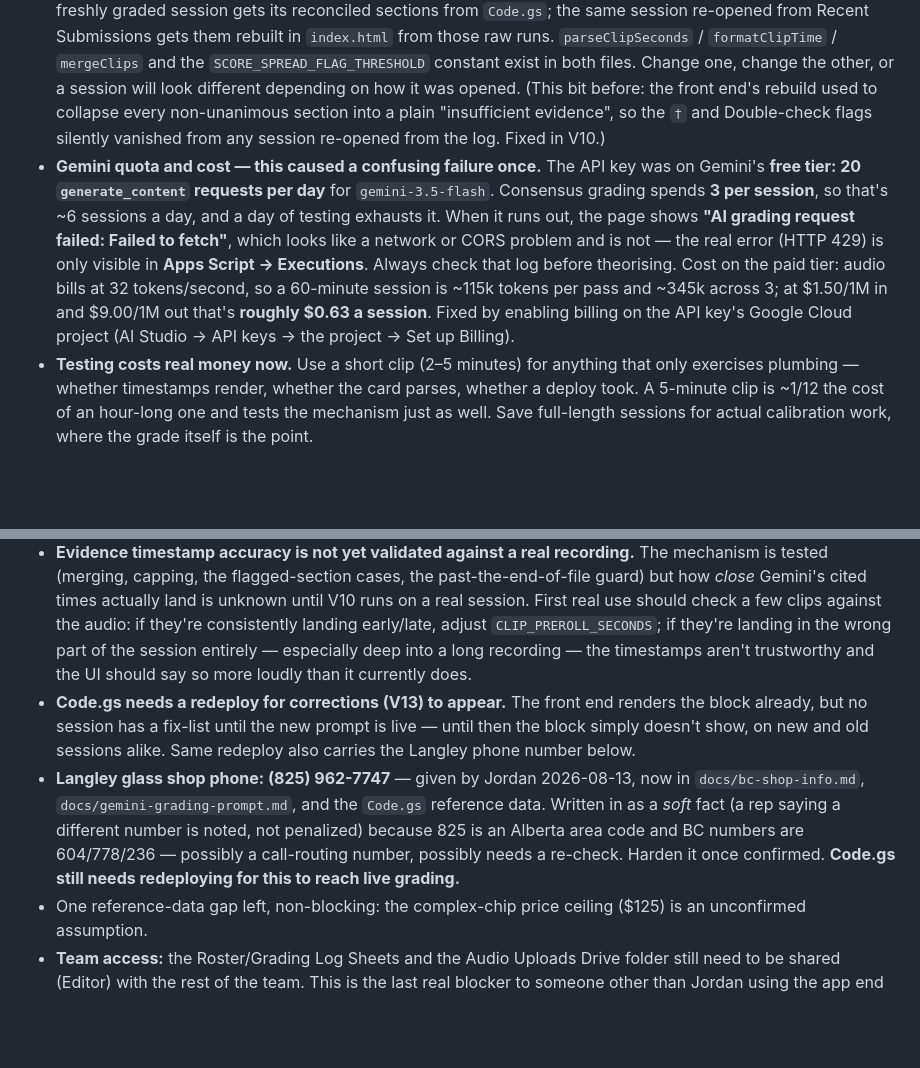
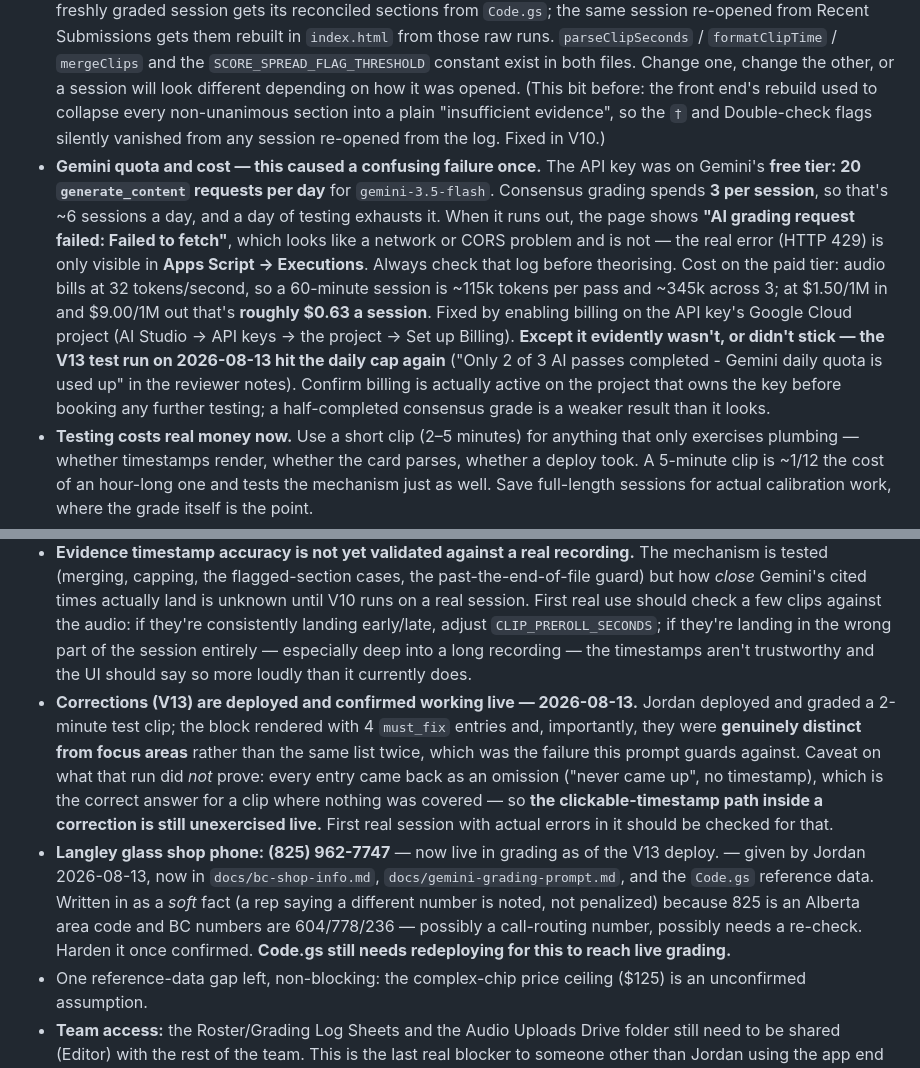
Before and after one commit to deco-training-evaluator/deco-training-evaluator.github.io, a Markdown page: CLAUDE.md, 2 parts joined by grey strips. Drawn GitHub-style; blank space fills up the shorter version.

Commit message:
Record the V13 live confirmation, and that the quota cap is back
Corrections rendered correctly on a 2-minute test clip and came back
genuinely distinct from focus areas, which was the failure the prompt
guards against. Noting what that run did not prove: every entry was an
omission with no timestamp, so the clickable-time path inside a
correction is still unexercised live.

Also correcting the billing note. The known-quirks section says the free
tier cap was fixed by enabling billing; this run hit the daily cap again
and completed only 2 of 3 passes, so that isn't currently true.

Co-Authored-By: Claude Opus 5 <noreply@anthropic.com>

```diff
--- a/CLAUDE.md
+++ b/CLAUDE.md
@@ -106,7 +106,7 @@ The official *human* evaluations live in Smartsheet, not in this app: **"Trainin
 - **Columns T/U/V of the Grading Log are the front end's, not Code.gs's.** Follow-up state (`Follow-Up Status` / `Follow-Up Note` / `Follow-Up Date`) is written onto the **AI row** by `index.html` alone. Code.gs appends 19 columns (A–S) with `appendRow` and never reads or writes past S, so the Follow-Ups tab needed **no backend change and no redeploy** — and mustn't be given one by accident. Two things to keep in step: `ensureExtendedHeaders` in Code.gs only writes headers when `Source` is missing (so extra columns don't confuse it), and deleting a submission clears `A:V`, not `A:S`, or the Follow-Ups tab keeps a ghost row.
 - **Column S of the Grading Log holds all 3 raw runs concatenated**, separated by `----- next run -----` — not one clean JSON object. `index.html` has a `parseAiResultFromRow()` function that handles both that format and the older single-JSON format. Optional future cleanup: have `Code.gs` also write one reconciled JSON object so the front end doesn't need to rebuild it.
 - **Because of that, reconciliation logic is deliberately duplicated in two places** — and has to stay in sync. A freshly graded session gets its reconciled sections from `Code.gs`; the same session re-opened from Recent Submissions gets them rebuilt in `index.html` from those raw runs. `parseClipSeconds` / `formatClipTime` / `mergeClips` and the `SCORE_SPREAD_FLAG_THRESHOLD` constant exist in both files. Change one, change the other, or a session will look different depending on how it was opened. (This bit before: the front end's rebuild used to collapse every non-unanimous section into a plain "insufficient evidence", so the `†` and Double-check flags silently vanished from any session re-opened from the log. Fixed in V10.)
-- **Gemini quota and cost — this caused a confusing failure once.** The API key was on Gemini's **free tier: 20 `generate_content` requests per day** for `gemini-3.5-flash`. Consensus grading spends **3 per session**, so that's ~6 sessions a day, and a day of testing exhausts it. When it runs out, the page shows **"AI grading request failed: Failed to fetch"**, which looks like a network or CORS problem and is not — the real error (HTTP 429) is only visible in **Apps Script → Executions**. Always check that log before theorising. Cost on the paid tier: audio bills at 32 tokens/second, so a 60-minute session is ~115k tokens per pass and ~345k across 3; at $1.50/1M in and $9.00/1M out that's **roughly $0.63 a session**. Fixed by enabling billing on the API key's Google Cloud project (AI Studio → API keys → the project → Set up Billing).
+- **Gemini quota and cost — this caused a confusing failure once.** The API key was on Gemini's **free tier: 20 `generate_content` requests per day** for `gemini-3.5-flash`. Consensus grading spends **3 per session**, so that's ~6 sessions a day, and a day of testing exhausts it. When it runs out, the page shows **"AI grading request failed: Failed to fetch"**, which looks like a network or CORS problem and is not — the real error (HTTP 429) is only visible in **Apps Script → Executions**. Always check that log before theorising. Cost on the paid tier: audio bills at 32 tokens/second, so a 60-minute session is ~115k tokens per pass and ~345k across 3; at $1.50/1M in and $9.00/1M out that's **roughly $0.63 a session**. Fixed by enabling billing on the API key's Google Cloud project (AI Studio → API keys → the project → Set up Billing). **Except it evidently wasn't, or didn't stick — the V13 test run on 2026-08-13 hit the daily cap again** ("Only 2 of 3 AI passes completed - Gemini daily quota is used up" in the reviewer notes). Confirm billing is actually active on the project that owns the key before booking any further testing; a half-completed consensus grade is a weaker result than it looks.
 - **Testing costs real money now.** Use a short clip (2–5 minutes) for anything that only exercises plumbing — whether timestamps render, whether the card parses, whether a deploy took. A 5-minute clip is ~1/12 the cost of an hour-long one and tests the mechanism just as well. Save full-length sessions for actual calibration work, where the grade itself is the point.
 - **` | ` is a structural separator, not punctuation.** `notes_for_human_reviewer` is one long string that `index.html` splits on ` | ` to render bullets. Anything appended to it — including error text from a failed pass — must not contain ` | ` internally, or one note shatters into several nonsense bullets. This bit V11 on its first live run, when raw Google error JSON was appended after a ` | raw: ` marker.
 - **Raw API responses belong in Apps Script → Executions, never on the results card.** `callGemini` logs the full failure response there; the message that reaches a manager is a plain sentence. When debugging, that log is the source of truth.
@@ -141,8 +141,8 @@ Roadmap re-cut by Jordan on 2026-08-13 for the leadership PowerPoint, then re-cu
 - **AI grading consistency is still not fully solved.** Consensus grading improved it but didn't eliminate drift. Treat any AI result near a pass/fail threshold as directional until real calibration data exists.
 - Sections that are inherently visual (uniform, tent setup, tool organization, drill technique) can't be scored from audio alone. Expect `insufficient_evidence` there — that's a medium limitation, not a prompt bug.
 - **Evidence timestamp accuracy is not yet validated against a real recording.** The mechanism is tested (merging, capping, the flagged-section cases, the past-the-end-of-file guard) but how *close* Gemini's cited times actually land is unknown until V10 runs on a real session. First real use should check a few clips against the audio: if they're consistently landing early/late, adjust `CLIP_PREROLL_SECONDS`; if they're landing in the wrong part of the session entirely — especially deep into a long recording — the timestamps aren't trustworthy and the UI should say so more loudly than it currently does.
-- **Code.gs needs a redeploy for corrections (V13) to appear.** The front end renders the block already, but no session has a fix-list until the new prompt is live — until then the block simply doesn't show, on new and old sessions alike. Same redeploy also carries the Langley phone number below.
-- **Langley glass shop phone: (825) 962-7747** — given by Jordan 2026-08-13, now in `docs/bc-shop-info.md`, `docs/gemini-grading-prompt.md`, and the `Code.gs` reference data. Written in as a *soft* fact (a rep saying a different number is noted, not penalized) because 825 is an Alberta area code and BC numbers are 604/778/236 — possibly a call-routing number, possibly needs a re-check. Harden it once confirmed. **Code.gs still needs redeploying for this to reach live grading.**
+- **Corrections (V13) are deployed and confirmed working live — 2026-08-13.** Jordan deployed and graded a 2-minute test clip; the block rendered with 4 `must_fix` entries and, importantly, they were **genuinely distinct from focus areas** rather than the same list twice, which was the failure this prompt guards against. Caveat on what that run did *not* prove: every entry came back as an omission ("never came up", no timestamp), which is the correct answer for a clip where nothing was covered — so **the clickable-timestamp path inside a correction is still unexercised live.** First real session with actual errors in it should be checked for that.
+- **Langley glass shop phone: (825) 962-7747** — now live in grading as of the V13 deploy. — given by Jordan 2026-08-13, now in `docs/bc-shop-info.md`, `docs/gemini-grading-prompt.md`, and the `Code.gs` reference data. Written in as a *soft* fact (a rep saying a different number is noted, not penalized) because 825 is an Alberta area code and BC numbers are 604/778/236 — possibly a call-routing number, possibly needs a re-check. Harden it once confirmed. **Code.gs still needs redeploying for this to reach live grading.**
 - One reference-data gap left, non-blocking: the complex-chip price ceiling ($125) is an unconfirmed assumption.
 - **Team access:** the Roster/Grading Log Sheets and the Audio Uploads Drive folder still need to be shared (Editor) with the rest of the team. This is the last real blocker to someone other than Jordan using the app end to end. Sign-in itself is already fine.
 - Roster certification columns are updated by hand; auto-flipping them from AI results isn't built.
```
